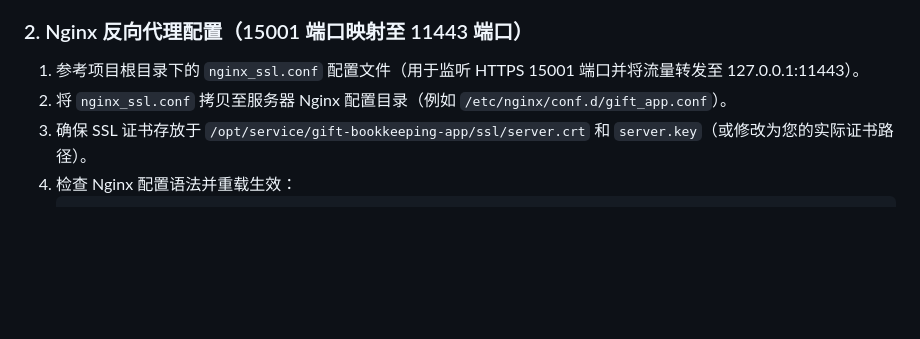
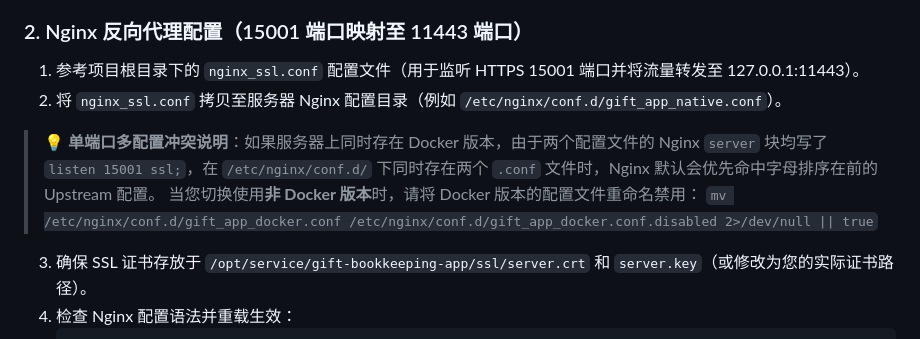
Before and after one commit to 18227370901/gift-bookkeeping-app, a Markdown page: README.md, the part around the change. GitHub-like rendering; blank space fills up the shorter version.

Commit message:
docs: Add Nginx single-port dual-config conflict notice to README

````diff
--- a/README.md
+++ b/README.md
@@ -98,7 +98,10 @@ python generate_ssl_certs.py
 
 ### 2. Nginx 反向代理配置（15001 端口映射至 11443 端口）
 1. 参考项目根目录下的 `nginx_ssl.conf` 配置文件（用于监听 HTTPS 15001 端口并将流量转发至 127.0.0.1:11443）。
-2. 将 `nginx_ssl.conf` 拷贝至服务器 Nginx 配置目录（例如 `/etc/nginx/conf.d/gift_app.conf`）。
+2. 将 `nginx_ssl.conf` 拷贝至服务器 Nginx 配置目录（例如 `/etc/nginx/conf.d/gift_app_native.conf`）。
+> 💡 **单端口多配置冲突说明**：如果服务器上同时存在 Docker 版本，由于两个配置文件的 Nginx `server` 块均写了 `listen 15001 ssl;`，在 `/etc/nginx/conf.d/` 下同时存在两个 `.conf` 文件时，Nginx 默认会优先命中字母排序在前的 Upstream 配置。
+> 当您切换使用**非 Docker 版本**时，请将 Docker 版本的配置文件重命名禁用：
+> `mv /etc/nginx/conf.d/gift_app_docker.conf /etc/nginx/conf.d/gift_app_docker.conf.disabled 2>/dev/null || true`
 3. 确保 SSL 证书存放于 `/opt/service/gift-bookkeeping-app/ssl/server.crt` 和 `server.key`（或修改为您的实际证书路径）。
 4. 检查 Nginx 配置语法并重载生效：
    ```bash
````
